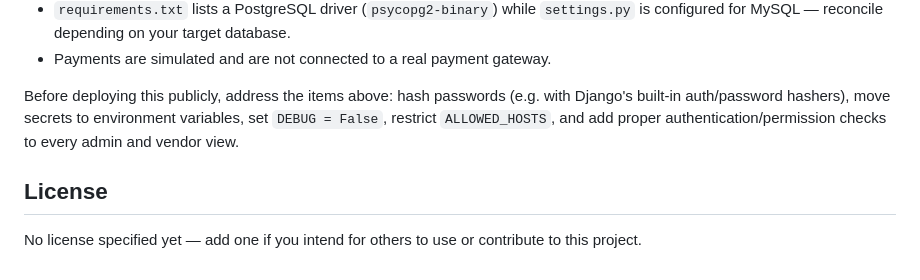
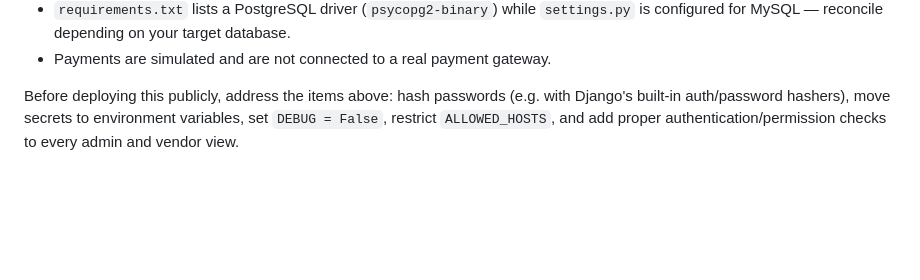
Before and after one commit to Ibrahim-sys-ux/Multi-Vendor, a Markdown page: README.md, the part around the change. Drawn GitHub-style; blank space fills up the shorter version.

Commit message:
Remove license section from README
Removed license section from README.

```diff
--- a/README.md
+++ b/README.md
@@ -127,7 +127,3 @@ This project is a functional prototype and has not been hardened for production
 - Payments are simulated and are not connected to a real payment gateway.
 
 Before deploying this publicly, address the items above: hash passwords (e.g. with Django's built-in auth/password hashers), move secrets to environment variables, set `DEBUG = False`, restrict `ALLOWED_HOSTS`, and add proper authentication/permission checks to every admin and vendor view.
-
-## License
-
-No license specified yet — add one if you intend for others to use or contribute to this project.
```
